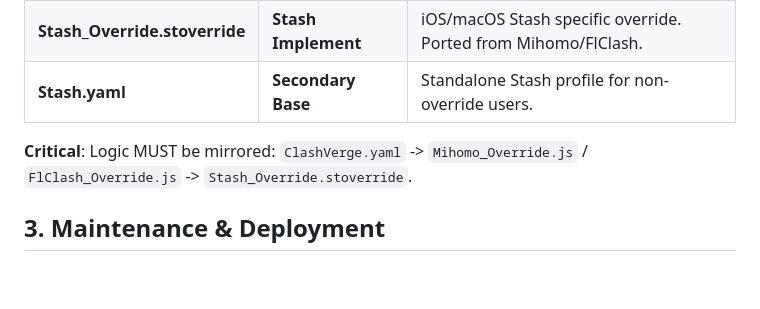
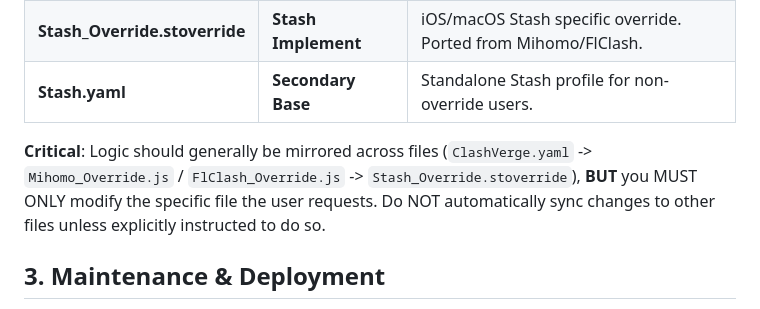
Before and after one commit to TamperAcc/Clash, a Markdown page: .github/copilot-instructions.md, the part around the change. Drawn GitHub-style; blank space fills up the shorter version.

Commit message:
docs: update copilot instructions to prevent automatic file syncing

```diff
--- a/.github/copilot-instructions.md
+++ b/.github/copilot-instructions.md
@@ -22,7 +22,7 @@ The configuration logic flows from Reference YAMLs to Implementation Scripts.
 | **Stash_Override.stoverride**| **Stash Implement** | iOS/macOS Stash specific override. Ported from Mihomo/FlClash. |
 | **Stash.yaml** | **Secondary Base** | Standalone Stash profile for non-override users. |
 
-**Critical**: Logic MUST be mirrored: `ClashVerge.yaml` -> `Mihomo_Override.js` / `FlClash_Override.js` -> `Stash_Override.stoverride`.
+**Critical**: Logic should generally be mirrored across files (`ClashVerge.yaml` -> `Mihomo_Override.js` / `FlClash_Override.js` -> `Stash_Override.stoverride`), **BUT** you MUST ONLY modify the specific file the user requests. Do NOT automatically sync changes to other files unless explicitly instructed to do so.
 
 ## 3. Maintenance & Deployment
 - **Pushing Updates**:
```
